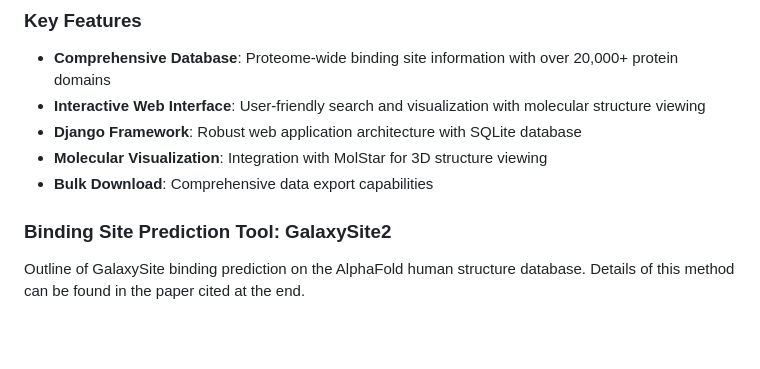
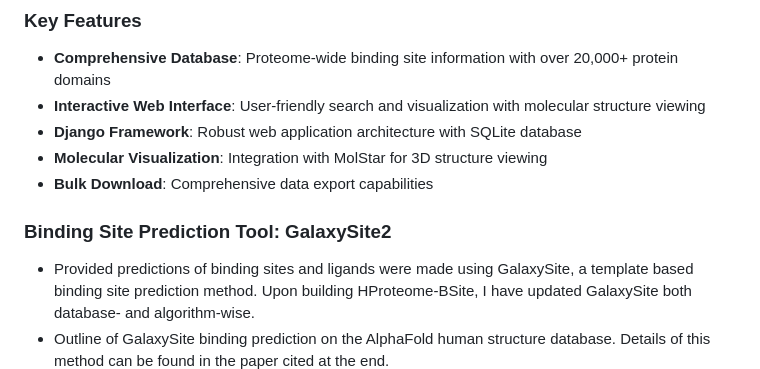
Before and after one commit to j2ho/hproteome-bsite-pub, a Markdown page: README.md, the part around the change. Drawn GitHub-style; blank space fills up the shorter version.

```diff
--- a/README.md
+++ b/README.md
@@ -20,9 +20,11 @@ HProteome-BSite is a comprehensive database and web interface for exploring huma
 - **Molecular Visualization**: Integration with MolStar for 3D structure viewing
 - **Bulk Download**: Comprehensive data export capabilities
 
+
 ### Binding Site Prediction Tool: GalaxySite2
-Outline of GalaxySite binding prediction on the AlphaFold human structure database. Details of this method can be found
-in the paper cited at the end.
+- Provided predictions of binding sites and ligands were made using GalaxySite, a template based binding site prediction
+method. Upon building HProteome-BSite, I have updated GalaxySite both database- and algorithm-wise.
+- Outline of GalaxySite binding prediction on the AlphaFold human structure database. Details of this method can be found in the paper cited at the end.
 ![Binding Site Prediction Pipeline](assets/algorithm.png)
 
 
```
